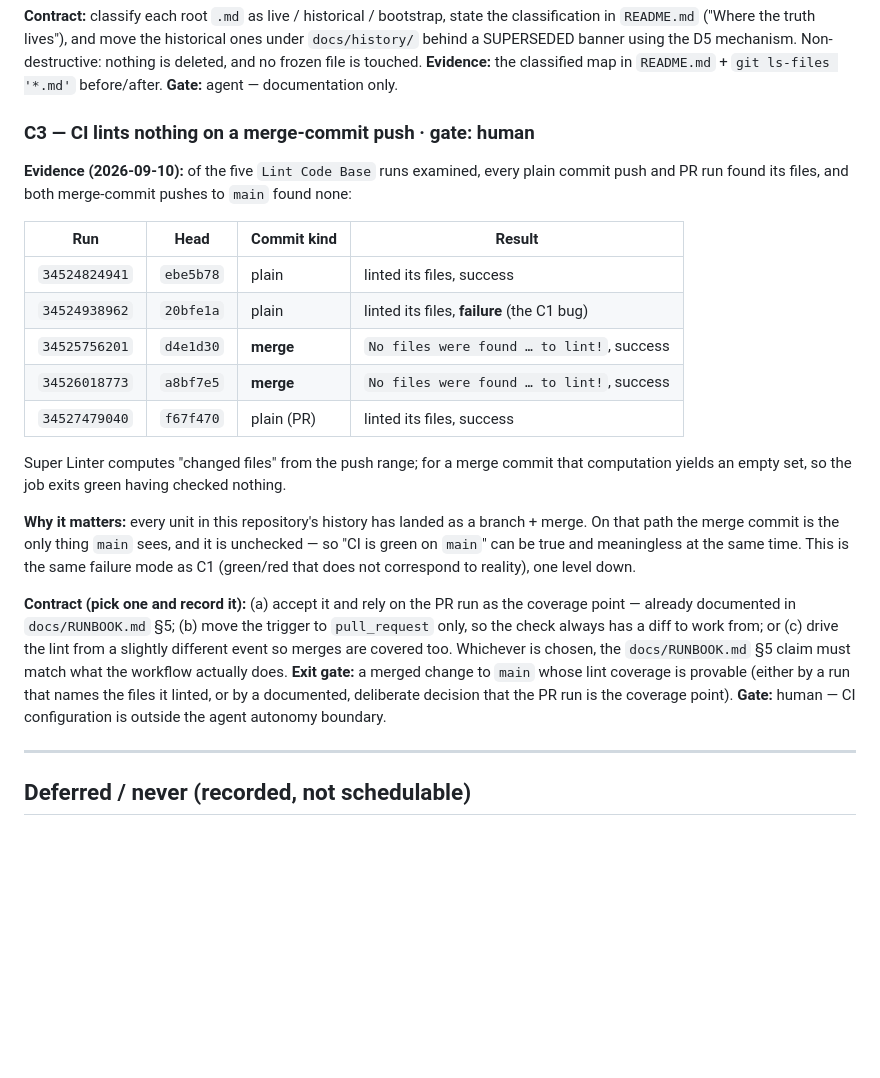
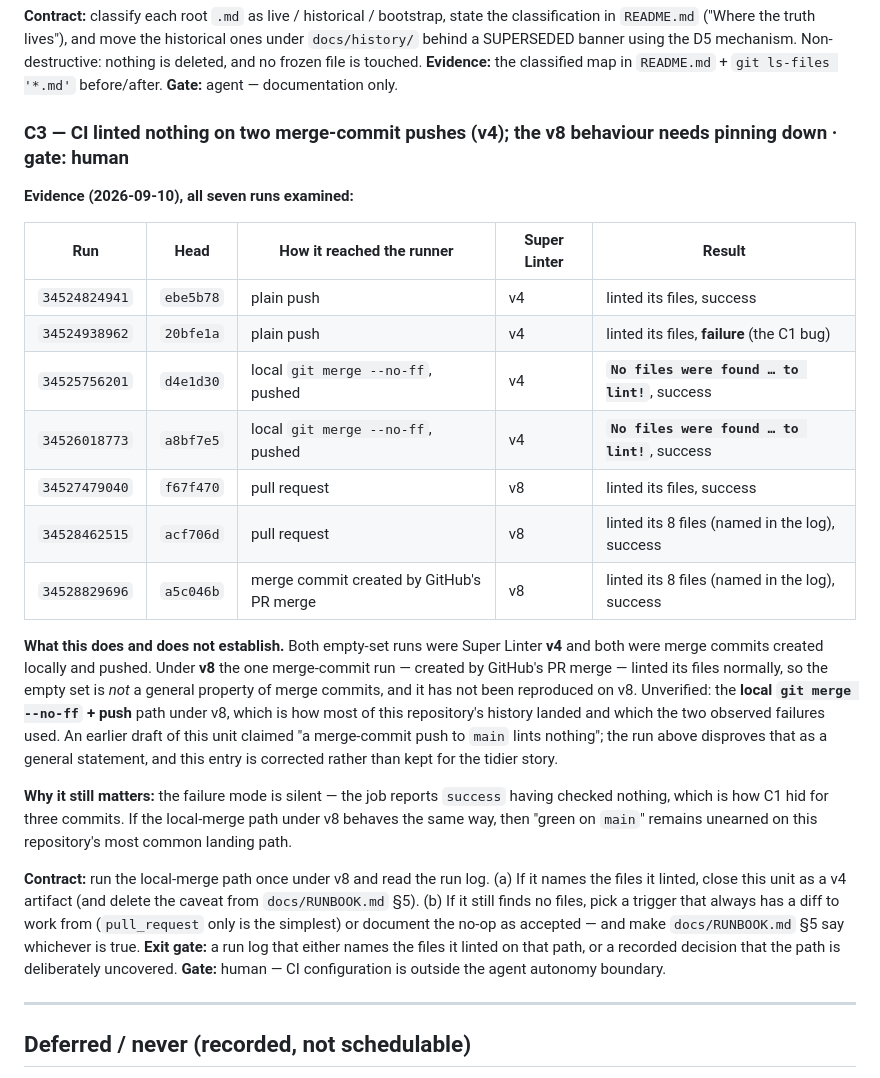
Before and after one commit to mschwar/bahai-homepage, a Markdown page: docs/queue.md, the part around the change. Drawn GitHub-style; blank space fills up the shorter version.

Commit message:
docs: correct the C3 claim — v8 PR-merge linted its files
C3 was opened saying "CI lints nothing on a merge-commit push". The run this
change produced disproves that as a general statement, so the record is
corrected rather than kept because it told a tidier story.

What the seven runs examined actually show:
- Both empty-set runs (`No files were found ... to lint!`, runs 34525756201 and
  34526018773) were Super Linter **v4**, and both merge commits were created
  locally with `git merge --no-ff` and pushed.
- Under **v8**, the merge commit created by GitHub's own PR merge (run
  34528829696) linted its eight files and named them in the log.
So the empty set is not a property of merge commits in general, and it has not
been reproduced on v8. What remains untested is the local merge + push path
under v8 -- the path most of this repository's history landed on, and the one
both observed failures used. C3 now says exactly that, with a contract and an
exit gate for closing it.

- docs/queue.md: C3 rewritten around the seven-run table (head, how the head
  reached the runner, Super Linter version, result), the explicit
  does-not-establish paragraph, and the narrowed contract.
- docs/RUNBOOK.md section 5: "read the log, not the badge" -- the practical
  rule survives, the overbroad mechanism claim does not.
- docs/DECISIONS.md: second addendum to D10. The first addendum's "Known
  limitation" paragraph is left as written, unedited, per the append-only
  convention; a ledger that quietly tidies its own errors is not a ledger.

Local gates: markdownlint-cli 0.49.0 + .github/linters/.markdown-lint.yml
(exit 0), codespell (exit 0), make validate -> 153/0/0/0. Freeze intact:
git diff --stat on index.html css js data/quotes_hidden_words.json ios/ empty.

```diff
--- a/docs/queue.md
+++ b/docs/queue.md
@@ -170,33 +170,39 @@ banner using the D5 mechanism. Non-destructive: nothing is deleted, and no froze
 **Evidence:** the classified map in `README.md` + `git ls-files '*.md'` before/after.
 **Gate:** agent — documentation only.
 
-### C3 — CI lints nothing on a merge-commit push · gate: human
+### C3 — CI linted nothing on two merge-commit pushes (v4); the v8 behaviour needs pinning down · gate: human
 
-**Evidence (2026-09-10):** of the five `Lint Code Base` runs examined, every plain commit push and PR run found
-its files, and both merge-commit pushes to `main` found none:
+**Evidence (2026-09-10), all seven runs examined:**
 
-| Run | Head | Commit kind | Result |
-|---|---|---|---|
-| `34524824941` | `ebe5b78` | plain | linted its files, success |
-| `34524938962` | `20bfe1a` | plain | linted its files, **failure** (the C1 bug) |
-| `34525756201` | `d4e1d30` | **merge** | `No files were found … to lint!`, success |
-| `34526018773` | `a8bf7e5` | **merge** | `No files were found … to lint!`, success |
-| `34527479040` | `f67f470` | plain (PR) | linted its files, success |
+| Run | Head | How it reached the runner | Super Linter | Result |
+|---|---|---|---|---|
+| `34524824941` | `ebe5b78` | plain push | v4 | linted its files, success |
+| `34524938962` | `20bfe1a` | plain push | v4 | linted its files, **failure** (the C1 bug) |
+| `34525756201` | `d4e1d30` | local `git merge --no-ff`, pushed | v4 | **`No files were found … to lint!`**, success |
+| `34526018773` | `a8bf7e5` | local `git merge --no-ff`, pushed | v4 | **`No files were found … to lint!`**, success |
+| `34527479040` | `f67f470` | pull request | v8 | linted its files, success |
+| `34528462515` | `acf706d` | pull request | v8 | linted its 8 files (named in the log), success |
+| `34528829696` | `a5c046b` | merge commit created by GitHub's PR merge | v8 | linted its 8 files (named in the log), success |
 
-Super Linter computes "changed files" from the push range; for a merge commit that computation yields an empty
-set, so the job exits green having checked nothing.
+**What this does and does not establish.** Both empty-set runs were Super Linter **v4** and both were merge
+commits created locally and pushed. Under **v8** the one merge-commit run — created by GitHub's PR merge —
+linted its files normally, so the empty set is *not* a general property of merge commits, and it has not been
+reproduced on v8. Unverified: the **local `git merge --no-ff` + push** path under v8, which is how most of this
+repository's history landed and which the two observed failures used. An earlier draft of this unit claimed
+"a merge-commit push to `main` lints nothing"; the run above disproves that as a general statement, and this
+entry is corrected rather than kept for the tidier story.
 
-**Why it matters:** every unit in this repository's history has landed as a branch + merge. On that path the
-merge commit is the only thing `main` sees, and it is unchecked — so "CI is green on `main`" can be true and
-meaningless at the same time. This is the same failure mode as C1 (green/red that does not correspond to
-reality), one level down.
+**Why it still matters:** the failure mode is silent — the job reports `success` having checked nothing, which
+is how C1 hid for three commits. If the local-merge path under v8 behaves the same way, then "green on `main`"
+remains unearned on this repository's most common landing path.
 
-**Contract (pick one and record it):** (a) accept it and rely on the PR run as the coverage point — already
-documented in `docs/RUNBOOK.md` §5; (b) move the trigger to `pull_request` only, so the check always has a
-diff to work from; or (c) drive the lint from a slightly different event so merges are covered too. Whichever
-is chosen, the `docs/RUNBOOK.md` §5 claim must match what the workflow actually does.
-**Exit gate:** a merged change to `main` whose lint coverage is provable (either by a run that names the files
-it linted, or by a documented, deliberate decision that the PR run is the coverage point).
+**Contract:** run the local-merge path once under v8 and read the run log.
+(a) If it names the files it linted, close this unit as a v4 artifact (and delete the caveat from
+`docs/RUNBOOK.md` §5).
+(b) If it still finds no files, pick a trigger that always has a diff to work from (`pull_request` only is the
+simplest) or document the no-op as accepted — and make `docs/RUNBOOK.md` §5 say whichever is true.
+**Exit gate:** a run log that either names the files it linted on that path, or a recorded decision that the
+path is deliberately uncovered.
 **Gate:** human — CI configuration is outside the agent autonomy boundary.
 
 ---
```
Also changed, not shown: docs/DECISIONS.md (+9 -0 lines), docs/RUNBOOK.md (+8 -5 lines).
